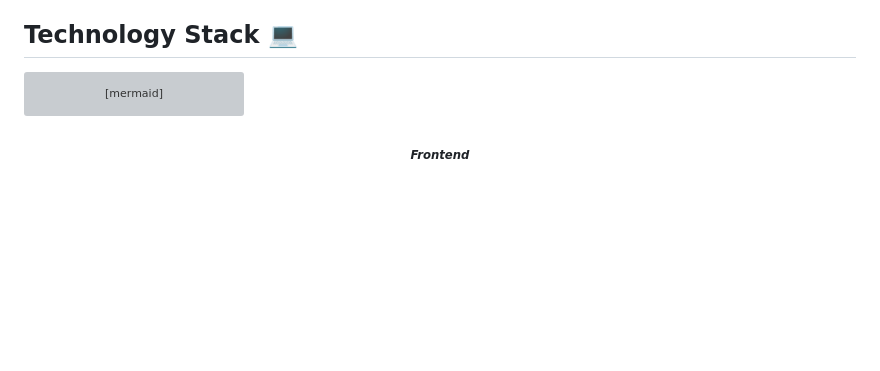
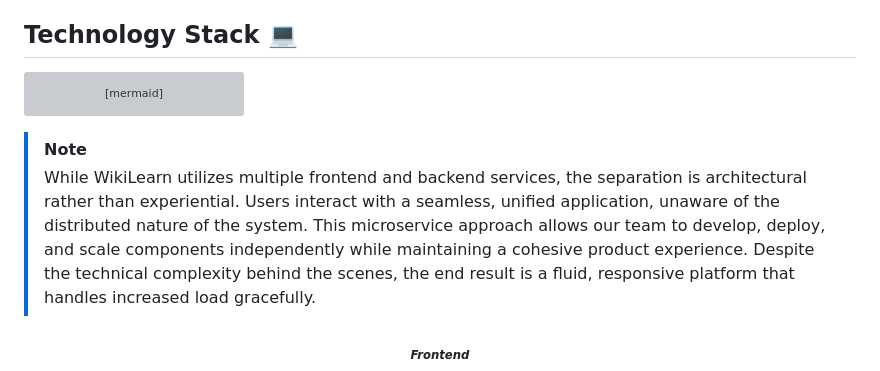
Before and after one commit to tejasva-087/wikiLearn, a Markdown page: .github/README.md, the part around the change. GitHub-like rendering; blank space fills up the shorter version; grey boxes are pictures that could not be loaded.

Commit message:
docs[NOTE]: Added note

````diff
--- a/.github/README.md
+++ b/.github/README.md
@@ -84,6 +84,9 @@ graph TD
     Backend -.-> DBContainer
 ```
 
+> [!NOTE]
+> While WikiLearn utilizes multiple frontend and backend services, the separation is architectural rather than experiential. Users interact with a seamless, unified application, unaware of the distributed nature of the system. This microservice approach allows our team to develop, deploy, and scale components independently while maintaining a cohesive product experience. Despite the technical complexity behind the scenes, the end result is a fluid, responsive platform that handles increased load gracefully.
+
 ##### *<div align="center"><sub>Frontend</sub></div>*
 
 WikiLearn's frontend combines React with TypeScript for type safety and robust development. We use Sass for custom component styling alongside Tailwind CSS for utility-based rapid development. Redux manages application state, React Router handles navigation between views, and Axios facilitates reliable API communication. This architecture ensures a responsive, maintainable UI that scales with our feature set.
````
